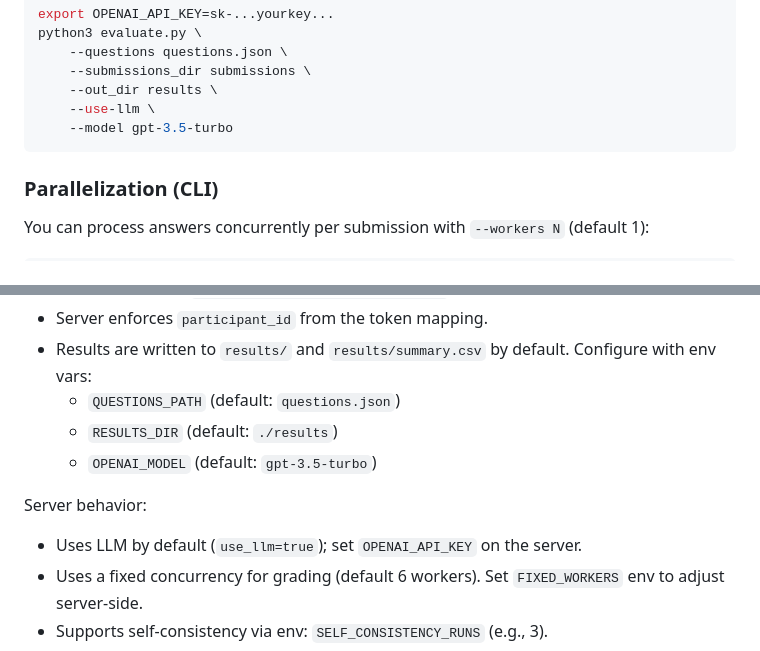
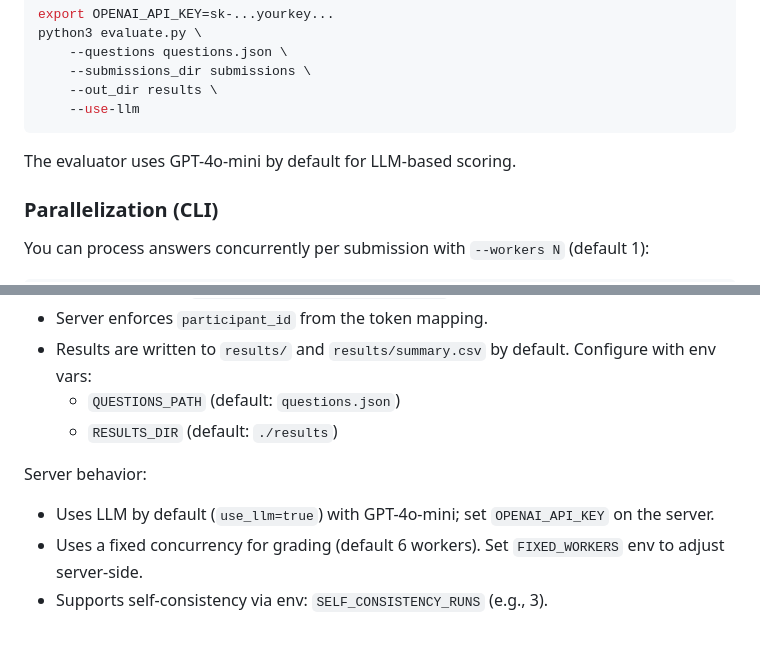
Before and after one commit to boudoche/ecoflex_eval_pipeline, a Markdown page: README.md, 2 parts joined by grey strips. Rendered like a GitHub page.

````diff
--- a/README.md
+++ b/README.md
@@ -42,9 +42,10 @@ python3 evaluate.py \
     --questions questions.json \
     --submissions_dir submissions \
     --out_dir results \
-    --use-llm \
-    --model gpt-3.5-turbo
+    --use-llm
 ```
+
+The evaluator uses GPT-4o-mini by default for LLM-based scoring.
 
 ### Parallelization (CLI)
 
@@ -121,10 +122,9 @@ uvicorn server:app --host 0.0.0.0 --port 8000
 - Results are written to `results/` and `results/summary.csv` by default. Configure with env vars:
   - `QUESTIONS_PATH` (default: `questions.json`)
   - `RESULTS_DIR` (default: `./results`)
-  - `OPENAI_MODEL` (default: `gpt-3.5-turbo`)
 
 Server behavior:
-- Uses LLM by default (`use_llm=true`); set `OPENAI_API_KEY` on the server.
+- Uses LLM by default (`use_llm=true`) with GPT-4o-mini; set `OPENAI_API_KEY` on the server.
 - Uses a fixed concurrency for grading (default 6 workers). Set `FIXED_WORKERS` env to adjust server‑side.
 - Supports self‑consistency via env: `SELF_CONSISTENCY_RUNS` (e.g., 3).
 - Supports scoring weights via env: `WEIGHT_COMPLETENESS`, `WEIGHT_CONCISENESS`, `WEIGHT_CORRECTNESS`.
````
